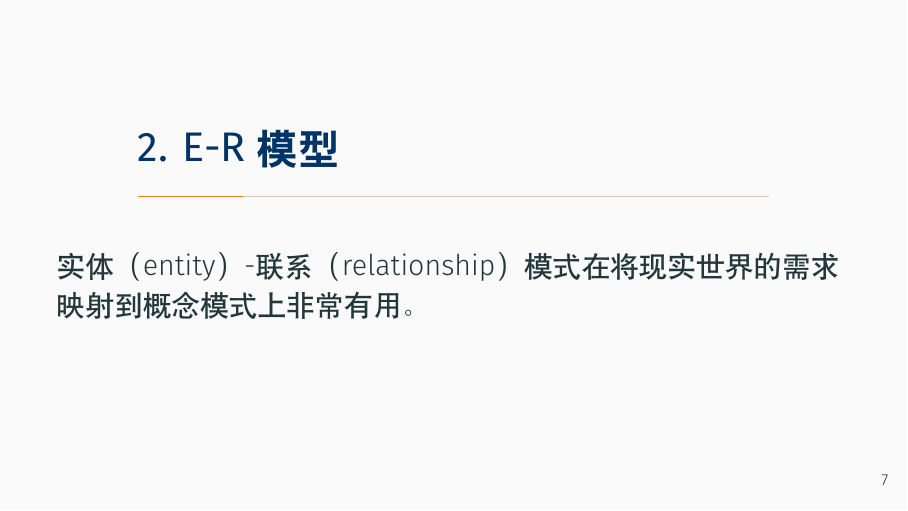
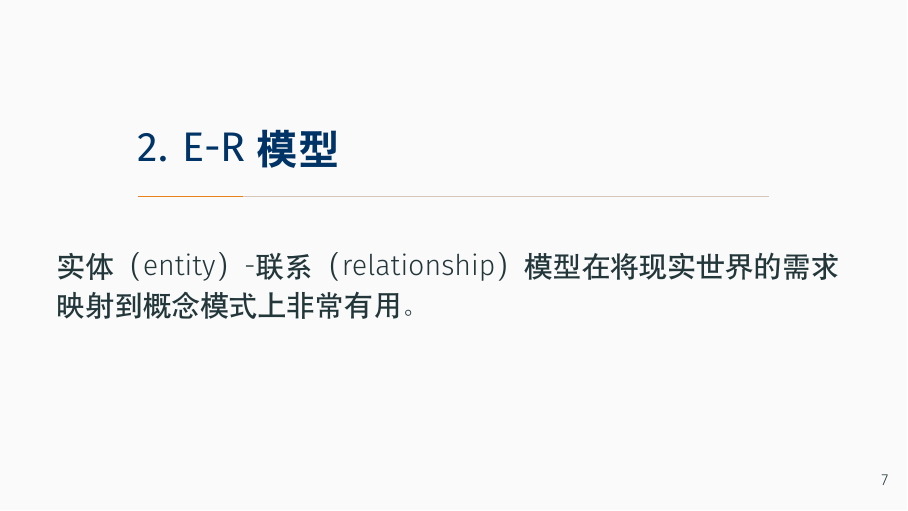
Before and after one commit to ChenZhongPu/db-swufe, LaTeX slides (slides/week10_design.tex): page 8 of 44. Compiled offline with XeLaTeX.

Commit message:
fix typo in week11

```diff
--- a/slides/week10_design.tex
+++ b/slides/week10_design.tex
@@ -206,7 +206,7 @@
 
 \begin{frame}
     \section{\textcolor{darkmidnightblue}{2. E-R模型}}
-    实体（entity）-联系（relationship）模式在将现实世界的需求映射到概念模式上非常有用。
+    实体（entity）-联系（relationship）模型在将现实世界的需求映射到概念模式上非常有用。
 \end{frame}
 
 \begin{frame}
```
